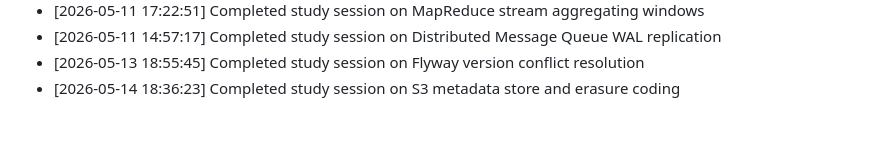
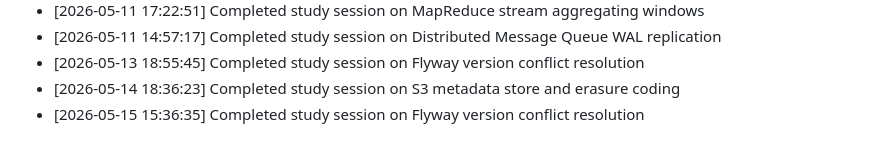
Before and after one commit to sailikhithk/interview-prep-notes, a Markdown page: progress.md, the part around the change. Rendered like a GitHub page.

Commit message:
docs: compile study notes on flyway version conflict resolution

```diff
--- a/progress.md
+++ b/progress.md
@@ -271,3 +271,4 @@ This log tracks daily study sessions and completed notes.
 * [2026-05-11 14:57:17] Completed study session on Distributed Message Queue WAL replication
 * [2026-05-13 18:55:45] Completed study session on Flyway version conflict resolution
 * [2026-05-14 18:36:23] Completed study session on S3 metadata store and erasure coding
+* [2026-05-15 15:36:35] Completed study session on Flyway version conflict resolution
```
